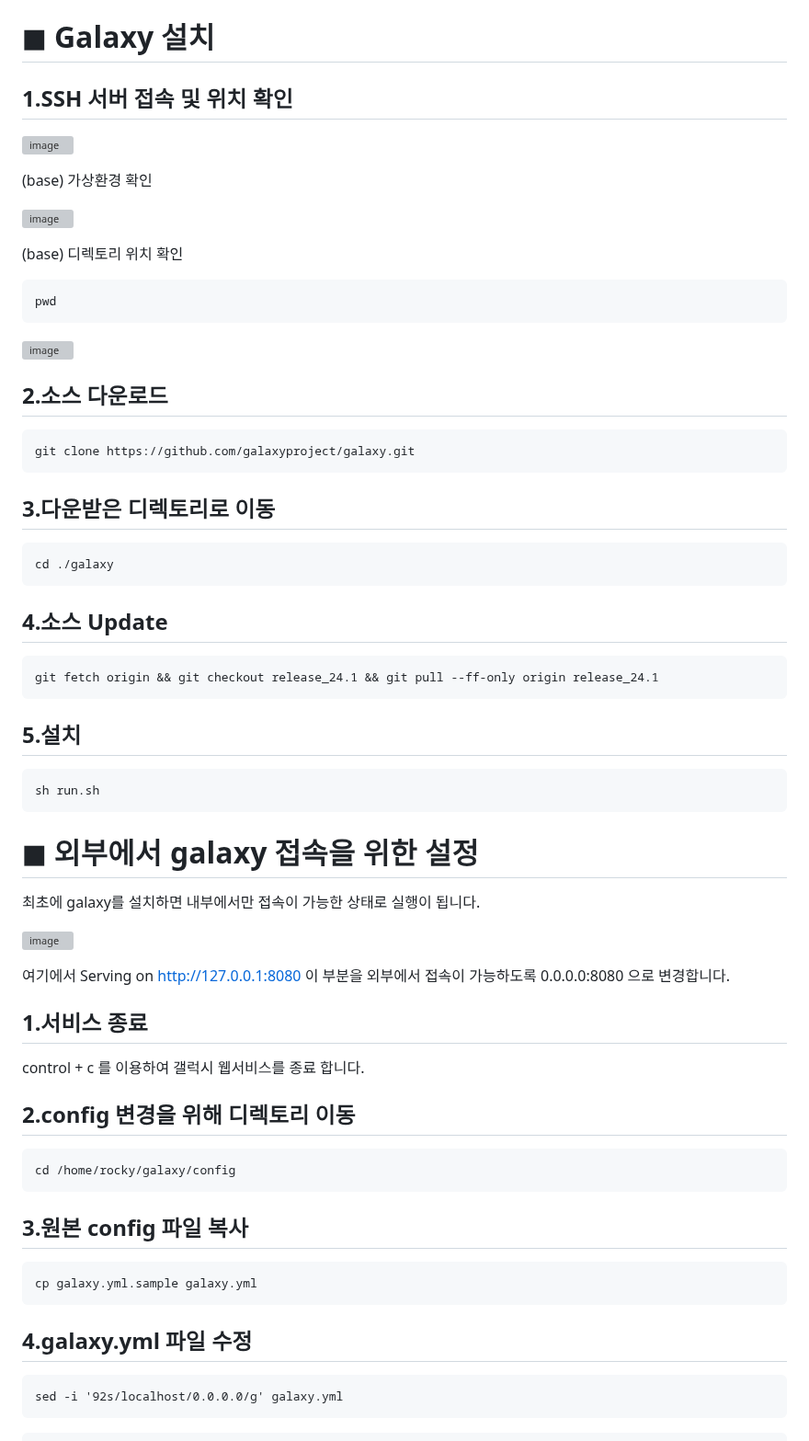
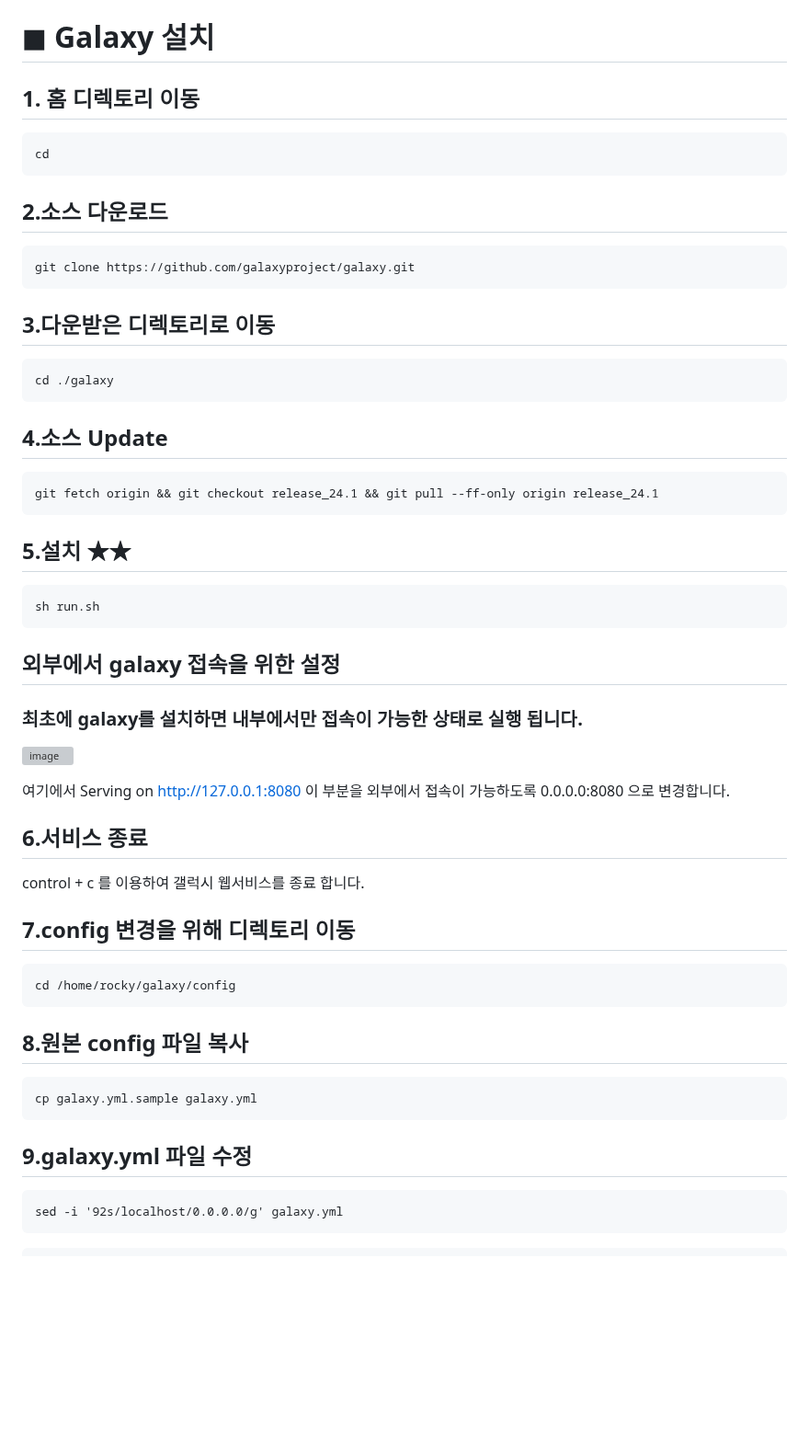
Before and after one commit to yhgong/my-first-blog, a Markdown page: README.md, the part around one of its changes. Shown at 92% size. GitHub-like rendering; blank space fills up the shorter version; grey boxes are pictures that could not be loaded.

````diff
--- a/README.md
+++ b/README.md
@@ -1479,24 +1479,17 @@ sudo dnf install -y docker
 
 
 # ◼︎ Galaxy 설치
-## 1.SSH 서버 접속 및 위치 확인
-
-![image](https://github.com/user-attachments/assets/18b2480a-b6b6-4818-8716-4ec4260f6cea)
-
-(base) 가상환경 확인
-
-![image](https://github.com/user-attachments/assets/05f59f13-1eff-441a-94d8-b48c9c95b789)
-
-(base) 디렉토리 위치 확인 <br>
-```
-pwd
-```
-![image](https://github.com/user-attachments/assets/d9c9a7a9-fcf1-4083-be9c-a52cf463072d)
+
+## 1. 홈 디렉토리 이동
+```
+cd
+```
 
 ## 2.소스 다운로드
 ```
 git clone https://github.com/galaxyproject/galaxy.git
 ```
+
 ## 3.다운받은 디렉토리로 이동
 ```
 cd ./galaxy
@@ -1507,31 +1500,32 @@ cd ./galaxy
 git fetch origin && git checkout release_24.1 && git pull --ff-only origin release_24.1
 ```
 
-## 5.설치
+## 5.설치 ★★
 ```
 sh run.sh
 ```
 
-# ◼︎ 외부에서 galaxy 접속을 위한 설정
-최초에 galaxy를 설치하면 내부에서만 접속이 가능한 상태로 실행이 됩니다.
+## 외부에서 galaxy 접속을 위한 설정
+### 최초에 galaxy를 설치하면 내부에서만 접속이 가능한 상태로 실행 됩니다.
 
 ![image](https://github.com/user-attachments/assets/1416d4e5-38bd-4872-923e-4d4aff207792)
 
 여기에서 Serving on http://127.0.0.1:8080 이 부분을 외부에서 접속이 가능하도록 0.0.0.0:8080 으로 변경합니다.
-## 1.서비스 종료
+
+## 6.서비스 종료
 control + c 를 이용하여 갤럭시 웹서비스를 종료 합니다.
 
-## 2.config 변경을 위해 디렉토리 이동
+## 7.config 변경을 위해 디렉토리 이동
 ```
 cd /home/rocky/galaxy/config
 ```
 
-## 3.원본 config 파일 복사
+## 8.원본 config 파일 복사
 ```
 cp galaxy.yml.sample galaxy.yml
 ```
 
-## 4.galaxy.yml 파일 수정
+## 9.galaxy.yml 파일 수정
 ```
 sed -i '92s/localhost/0.0.0.0/g' galaxy.yml
 ```
````
Also changed, not shown: other parts of README.md (+5 -5 lines).
